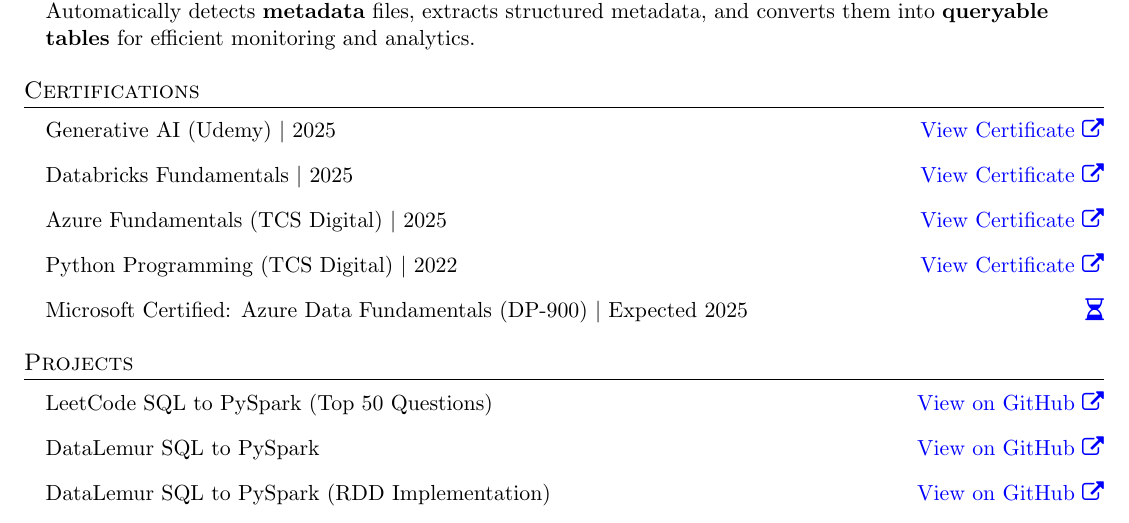
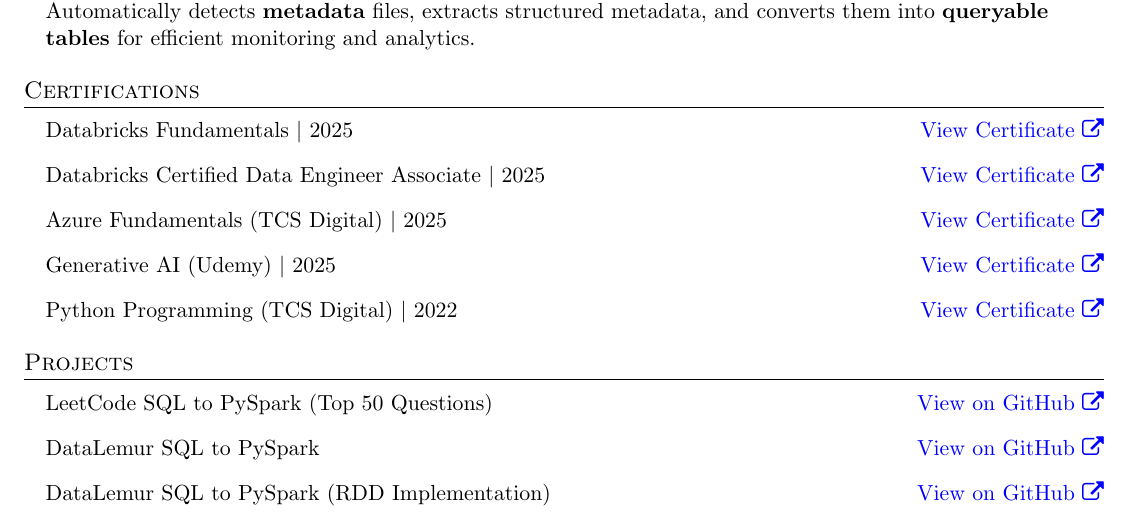
Before and after one commit to himanshuclub88/ResumeLatex, a LaTeX document (Himanshu_2025.tex): part of page 2 of 2, cut so that both start at the same text. Compiled offline with pdfLaTeX.

Commit message:
new certificate added

```diff
--- a/Himanshu_2025.tex
+++ b/Himanshu_2025.tex
@@ -212,20 +212,21 @@
 \section{Certifications}
  \begin{itemize}[leftmargin=0.15in, label={}]
 
-    \item{Generative AI (Udemy) \textbar{} 2025 \hfill
-    \href{https://www.udemy.com/certificate/UC-412f4ed7-5ae4-4964-a02b-4944ae58bbbc/}{\textcolor{blue}{View Certificate \faExternalLink}}}
-
     \item{Databricks Fundamentals \textbar{} 2025 \hfill
     \href{https://credentials.databricks.com/8e23b34d-2e9a-436b-ad75-4c047c53bf55#acc.ZUbGNQuH}{\textcolor{blue}{View Certificate \faExternalLink}}}
+
+    \item{Databricks Certified Data Engineer Associate \textbar{} 2025 \hfill
+    \href{https://credentials.databricks.com/f6801ea1-92fb-4db0-afc8-bb3c42222a37#acc.CinJjBE8}{\textcolor{blue}{View Certificate \faExternalLink}}}
 
     \item{Azure Fundamentals (TCS Digital) \textbar{} 2025 \hfill
     \href{https://drive.google.com/file/d/1j9oagnlV8IDNerikqXcg9S0tCgJEIu8T/view?usp=drive_link}{\textcolor{blue}{View Certificate \faExternalLink}}}
 
+    \item{Generative AI (Udemy) \textbar{} 2025 \hfill
+    \href{https://www.udemy.com/certificate/UC-412f4ed7-5ae4-4964-a02b-4944ae58bbbc/}{\textcolor{blue}{View Certificate \faExternalLink}}}
+
     \item{Python Programming (TCS Digital) \textbar{} 2022 \hfill
     \href{https://drive.google.com/file/d/13DMcNhRNcbFE-joFHZPzwJelQUFm0IBI/view?usp=sharing}{\textcolor{blue}{View Certificate \faExternalLink}}}
 
-    \item{Microsoft Certified: Azure Data Fundamentals (DP-900) \textbar{} Expected 2025 \hfill
-    \textcolor{blue}{\faHourglassHalf}}
 
   \end{itemize}
 %-------------------------------------------
```
Also changed, not shown: Himanshu_2025.pdf, 3 other files.
